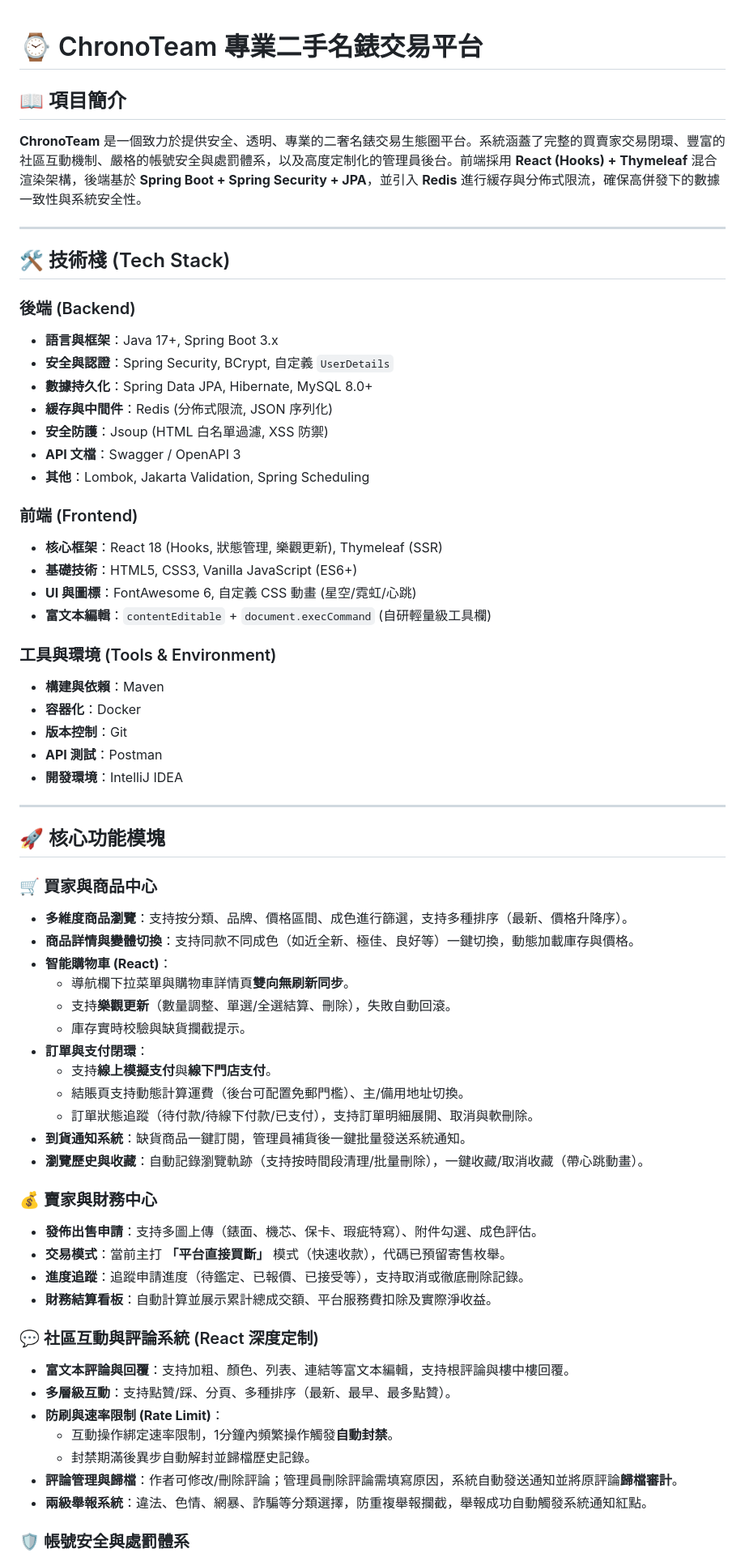
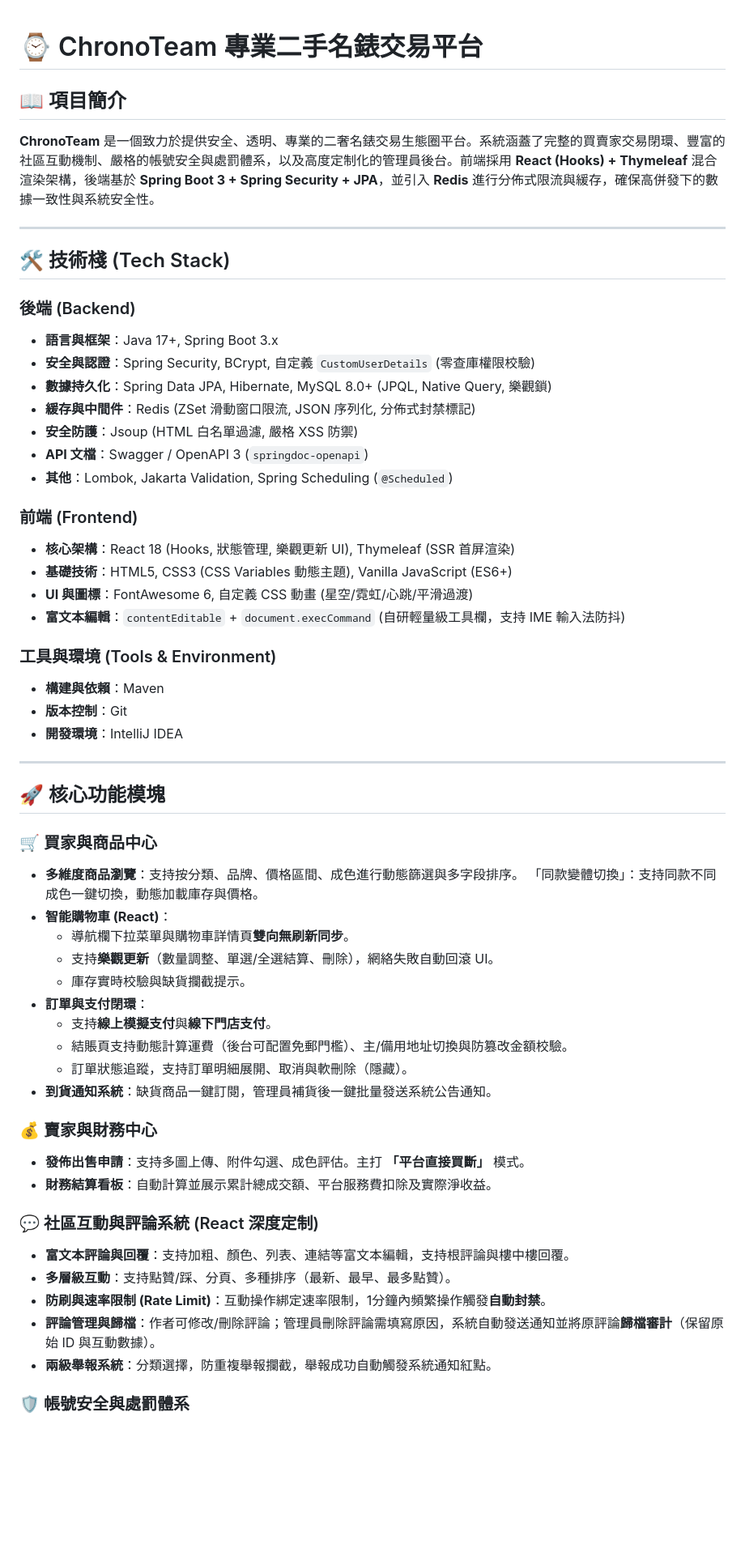
Before and after one commit to Billmak1973/chronoteam-server, a Markdown page: README.md, the part around one of its changes. Shown at 81% size. GitHub-like rendering; blank space fills up the shorter version.

```diff
--- a/README.md
+++ b/README.md
@@ -1,8 +1,7 @@
-
 # ⌚ ChronoTeam 專業二手名錶交易平台
 
 ## 📖 項目簡介
-**ChronoTeam** 是一個致力於提供安全、透明、專業的二奢名錶交易生態圈平台。系統涵蓋了完整的買賣家交易閉環、豐富的社區互動機制、嚴格的帳號安全與處罰體系，以及高度定制化的管理員後台。前端採用 **React (Hooks) + Thymeleaf** 混合渲染架構，後端基於 **Spring Boot + Spring Security + JPA**，並引入 **Redis** 進行緩存與分佈式限流，確保高併發下的數據一致性與系統安全性。
+**ChronoTeam** 是一個致力於提供安全、透明、專業的二奢名錶交易生態圈平台。系統涵蓋了完整的買賣家交易閉環、豐富的社區互動機制、嚴格的帳號安全與處罰體系，以及高度定制化的管理員後台。前端採用 **React (Hooks) + Thymeleaf** 混合渲染架構，後端基於 **Spring Boot 3 + Spring Security + JPA**，並引入 **Redis** 進行分佈式限流與緩存，確保高併發下的數據一致性與系統安全性。
 
 ---
 
@@ -10,24 +9,22 @@
 
 ### 後端 (Backend)
 *   **語言與框架**：Java 17+, Spring Boot 3.x
-*   **安全與認證**：Spring Security, BCrypt, 自定義 `UserDetails`
-*   **數據持久化**：Spring Data JPA, Hibernate, MySQL 8.0+
-*   **緩存與中間件**：Redis (分佈式限流, JSON 序列化)
-*   **安全防護**：Jsoup (HTML 白名單過濾, XSS 防禦)
-*   **API 文檔**：Swagger / OpenAPI 3
-*   **其他**：Lombok, Jakarta Validation, Spring Scheduling
+*   **安全與認證**：Spring Security, BCrypt, 自定義 `CustomUserDetails` (零查庫權限校驗)
+*   **數據持久化**：Spring Data JPA, Hibernate, MySQL 8.0+ (JPQL, Native Query, 樂觀鎖)
+*   **緩存與中間件**：Redis (ZSet 滑動窗口限流, JSON 序列化, 分佈式封禁標記)
+*   **安全防護**：Jsoup (HTML 白名單過濾, 嚴格 XSS 防禦)
+*   **API 文檔**：Swagger / OpenAPI 3 (`springdoc-openapi`)
+*   **其他**：Lombok, Jakarta Validation, Spring Scheduling (`@Scheduled`)
 
 ### 前端 (Frontend)
-*   **核心框架**：React 18 (Hooks, 狀態管理, 樂觀更新), Thymeleaf (SSR)
-*   **基礎技術**：HTML5, CSS3, Vanilla JavaScript (ES6+)
-*   **UI 與圖標**：FontAwesome 6, 自定義 CSS 動畫 (星空/霓虹/心跳)
-*   **富文本編輯**：`contentEditable` + `document.execCommand` (自研輕量級工具欄)
+*   **核心架構**：React 18 (Hooks, 狀態管理, 樂觀更新 UI), Thymeleaf (SSR 首屏渲染)
+*   **基礎技術**：HTML5, CSS3 (CSS Variables 動態主題), Vanilla JavaScript (ES6+)
+*   **UI 與圖標**：FontAwesome 6, 自定義 CSS 動畫 (星空/霓虹/心跳/平滑過渡)
+*   **富文本編輯**：`contentEditable` + `document.execCommand` (自研輕量級工具欄，支持 IME 輸入法防抖)
 
 ### 工具與環境 (Tools & Environment)
 *   **構建與依賴**：Maven
-*   **容器化**：Docker
 *   **版本控制**：Git
-*   **API 測試**：Postman
 *   **開發環境**：IntelliJ IDEA
 
 ---
@@ -35,32 +32,27 @@
 ## 🚀 核心功能模塊
 
 ### 🛒 買家與商品中心
-*   **多維度商品瀏覽**：支持按分類、品牌、價格區間、成色進行篩選，支持多種排序（最新、價格升降序）。
-*   **商品詳情與變體切換**：支持同款不同成色（如近全新、極佳、良好等）一鍵切換，動態加載庫存與價格。
+*   **多維度商品瀏覽**：支持按分類、品牌、價格區間、成色進行動態篩選與多字段排序。
+「同款變體切換」：支持同款不同成色一鍵切換，動態加載庫存與價格。
 *   **智能購物車 (React)**：
     *   導航欄下拉菜單與購物車詳情頁**雙向無刷新同步**。
-    *   支持**樂觀更新**（數量調整、單選/全選結算、刪除），失敗自動回滾。
+    *   支持**樂觀更新**（數量調整、單選/全選結算、刪除），網絡失敗自動回滾 UI。
     *   庫存實時校驗與缺貨攔截提示。
 *   **訂單與支付閉環**：
     *   支持**線上模擬支付**與**線下門店支付**。
-    *   結賬頁支持動態計算運費（後台可配置免郵門檻）、主/備用地址切換。
-    *   訂單狀態追蹤（待付款/待線下付款/已支付），支持訂單明細展開、取消與軟刪除。
-*   **到貨通知系統**：缺貨商品一鍵訂閱，管理員補貨後一鍵批量發送系統通知。
-*   **瀏覽歷史與收藏**：自動記錄瀏覽軌跡（支持按時間段清理/批量刪除），一鍵收藏/取消收藏（帶心跳動畫）。
+    *   結賬頁支持動態計算運費（後台可配置免郵門檻）、主/備用地址切換與防篡改金額校驗。
+    *   訂單狀態追蹤，支持訂單明細展開、取消與軟刪除（隱藏）。
+*   **到貨通知系統**：缺貨商品一鍵訂閱，管理員補貨後一鍵批量發送系統公告通知。
 
 ### 💰 賣家與財務中心
-*   **發佈出售申請**：支持多圖上傳（錶面、機芯、保卡、瑕疵特寫）、附件勾選、成色評估。
-*   **交易模式**：當前主打 **「平台直接買斷」** 模式（快速收款），代碼已預留寄售枚舉。
-*   **進度追蹤**：追蹤申請進度（待鑑定、已報價、已接受等），支持取消或徹底刪除記錄。
+*   **發佈出售申請**：支持多圖上傳、附件勾選、成色評估。主打 **「平台直接買斷」** 模式。
 *   **財務結算看板**：自動計算並展示累計總成交額、平台服務費扣除及實際淨收益。
 
 ### 💬 社區互動與評論系統 (React 深度定制)
 *   **富文本評論與回覆**：支持加粗、顏色、列表、連結等富文本編輯，支持根評論與樓中樓回覆。
 *   **多層級互動**：支持點贊/踩、分頁、多種排序（最新、最早、最多點贊）。
-*   **防刷與速率限制 (Rate Limit)**：
-    *   互動操作綁定速率限制，1分鐘內頻繁操作觸發**自動封禁**。
-    *   封禁期滿後異步自動解封並歸檔歷史記錄。
-*   **評論管理與歸檔**：作者可修改/刪除評論；管理員刪除評論需填寫原因，系統自動發送通知並將原評論**歸檔審計**。
-*   **兩級舉報系統**：違法、色情、網暴、詐騙等分類選擇，防重複舉報攔截，舉報成功自動觸發系統通知紅點。
+*   **防刷與速率限制 (Rate Limit)**：互動操作綁定速率限制，1分鐘內頻繁操作觸發**自動封禁**。
+*   **評論管理與歸檔**：作者可修改/刪除評論；管理員刪除評論需填寫原因，系統自動發送通知並將原評論**歸檔審計**（保留原始 ID 與互動數據）。
+*   **兩級舉報系統**：分類選擇，防重複舉報攔截，舉報成功自動觸發系統通知紅點。
 
 ### 🛡️ 帳號安全與處罰體系
```
Also changed, not shown: other parts of README.md (+40 -34 lines).
